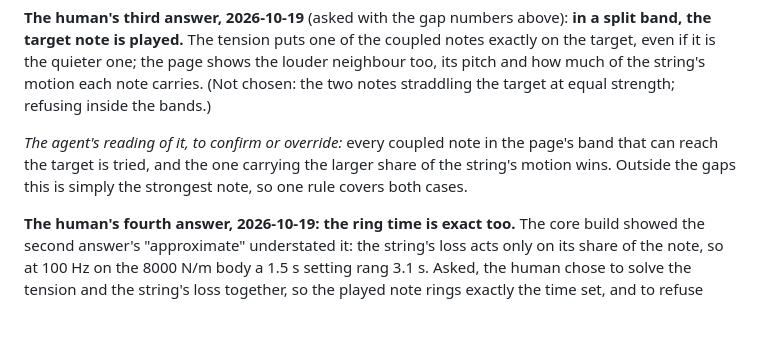
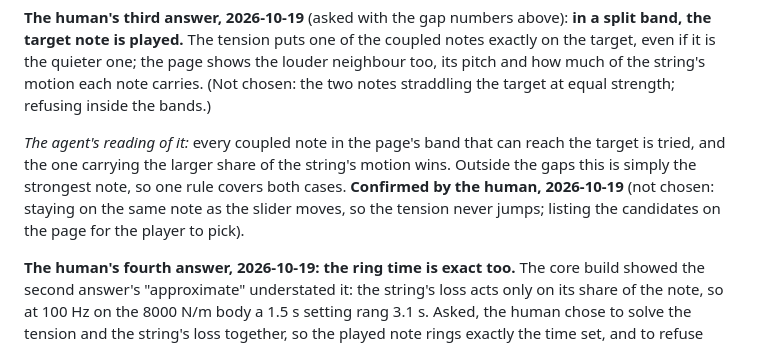
Before and after one commit to BoykoNeov/physsynth, a Markdown page: docs/dev/string-mapping-plan.md, the part around the change. GitHub-like rendering; blank space fills up the shorter version.

Commit message:
docs: string mapping plan — the human confirms the wolf-zone rule (the largest string share wins)
Co-Authored-By: Claude Opus 5.5 <noreply@anthropic.com>
Claude-Session: https://claude.ai/code/session_01CzZLvztYR383eanc4Jmce2

```diff
--- a/docs/dev/string-mapping-plan.md
+++ b/docs/dev/string-mapping-plan.md
@@ -496,9 +496,11 @@ even if it is the quieter one; the page shows the louder neighbour too, its pitc
 the string's motion each note carries. (Not chosen: the two notes straddling the target at equal
 strength; refusing inside the bands.)
 
-*The agent's reading of it, to confirm or override:* every coupled note in the page's band that
-can reach the target is tried, and the one carrying the larger share of the string's motion wins.
-Outside the gaps this is simply the strongest note, so one rule covers both cases.
+*The agent's reading of it:* every coupled note in the page's band that can reach the target is
+tried, and the one carrying the larger share of the string's motion wins. Outside the gaps this is
+simply the strongest note, so one rule covers both cases. **Confirmed by the human, 2026-10-19**
+(not chosen: staying on the same note as the slider moves, so the tension never jumps; listing the
+candidates on the page for the player to pick).
 
 **The human's fourth answer, 2026-10-19: the ring time is exact too.** The core build showed the
 second answer's "approximate" understated it: the string's loss acts only on its share of the
```
